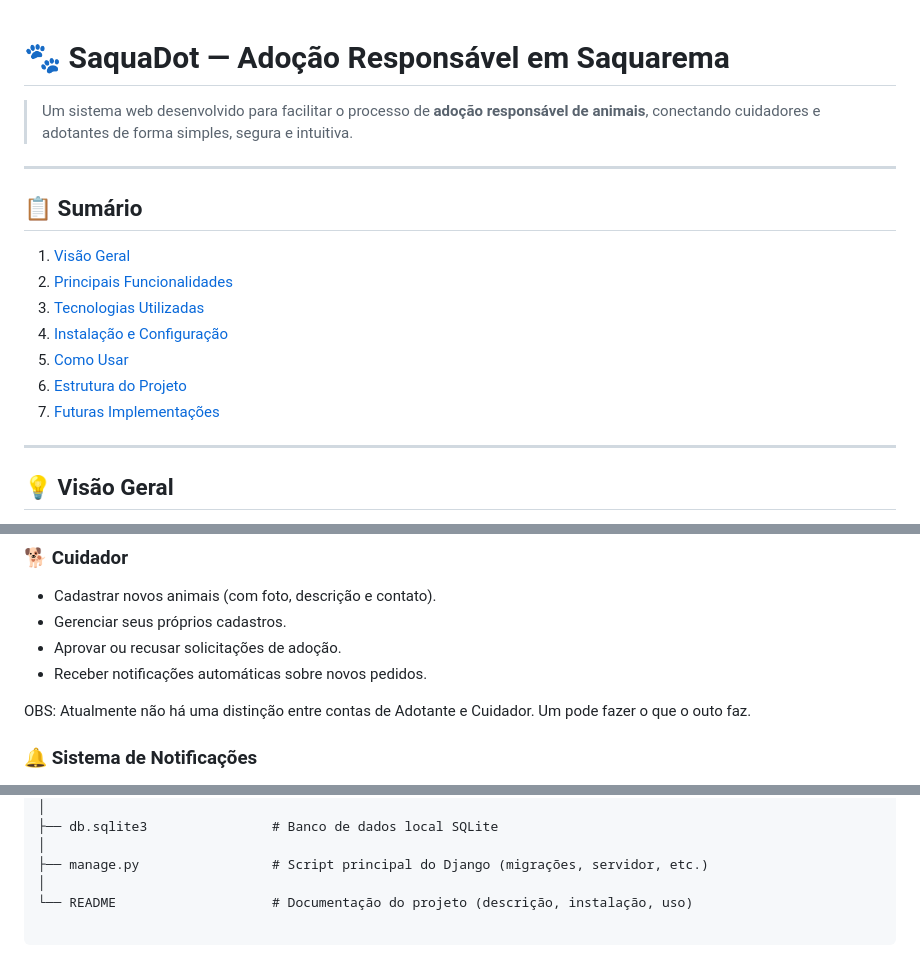
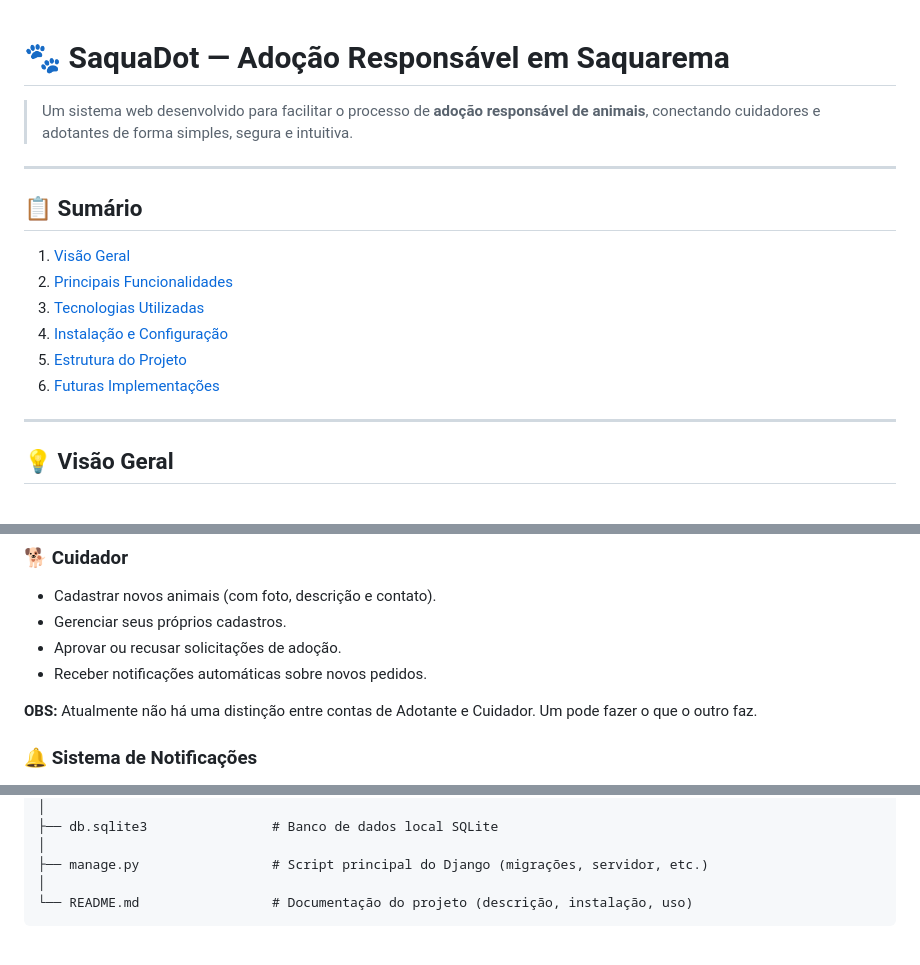
Before and after one commit to Heloisa-Oliveira1/Saquadot, a Markdown page: README.md, 3 parts joined by grey strips. GitHub-like rendering.

````diff
--- a/README.md
+++ b/README.md
@@ -1,4 +1,3 @@
-
 # 🐾 SaquaDot — Adoção Responsável em Saquarema
 
 > Um sistema web desenvolvido para facilitar o processo de **adoção responsável de animais**, conectando cuidadores e adotantes de forma simples, segura e intuitiva.
@@ -6,13 +5,12 @@
 ---
 
 ## 📋 Sumário
-1. [Visão Geral](#visao-geral)
-2. [Principais Funcionalidades](#principais-funcionalidades)
-3. [Tecnologias Utilizadas](#tecnologias-utilizadas)
-4. [Instalação e Configuração](#instalacao-e-configuracao)
-5. [Como Usar](#como-usar)
-6. [Estrutura do Projeto](#estrutura-do-projeto)
-7. [Futuras Implementações](#futuras-implementacoes)
+1. [Visão Geral](#visão-geral-)
+2. [Principais Funcionalidades](#principais-funcionalidades-)
+3. [Tecnologias Utilizadas](#tecnologias-utilizadas-)
+4. [Instalação e Configuração](#instalação-e-configuração-)
+5. [Estrutura do Projeto](#estrutura-do-projeto-)
+6. [Futuras Implementações](#futuras-implementações-)
 
 ---
 
@@ -41,7 +41,7 @@ Desenvolvido com **Django (Python)** e **Bootstrap**, o sistema conta com um des
 - Aprovar ou recusar solicitações de adoção.
 - Receber notificações automáticas sobre novos pedidos.
 
-OBS: Atualmente não há uma distinção entre contas de Adotante e Cuidador. Um pode fazer o que o outo faz.
+**OBS:** Atualmente não há uma distinção entre contas de Adotante e Cuidador. Um pode fazer o que o outro faz.
 
 ### 🔔 Sistema de Notificações
 - Exibe notificações em tempo real.
@@ -140,7 +143,6 @@ SaquaDot/
 │
 ├── manage.py                 # Script principal do Django (migrações, servidor, etc.)
 │
-└── README                    # Documentação do projeto (descrição, instalação, uso)
-
+└── README.md                 # Documentação do projeto (descrição, instalação, uso)
 ```
 
````
Also changed, not shown: other parts of README.md (+9 -1 lines).
